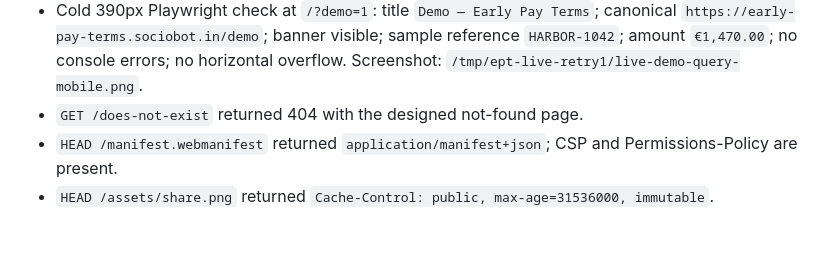
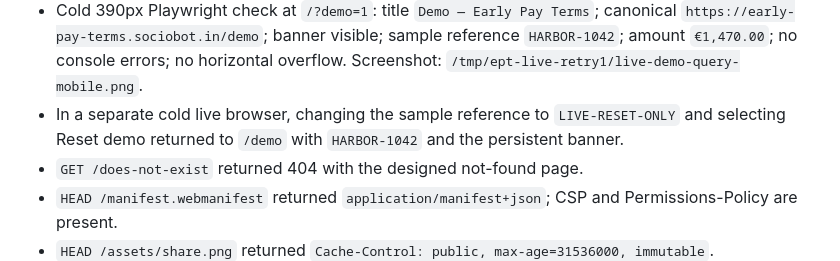
Before and after one commit to B-Divyesh/sf-early-pay-terms, a Markdown page: .factory/handoff.md, the part around the change. Drawn GitHub-style; blank space fills up the shorter version.

Commit message:
docs: record live demo reset evidence

```diff
--- a/.factory/handoff.md
+++ b/.factory/handoff.md
@@ -33,6 +33,7 @@ Cold deployed checks, evidence in `/tmp/ept-live-retry1`:
 
 - `verify-url.sh https://early-pay-terms.sociobot.in/demo` passed: Demo title, `lang=en`, one H1, main, image alt text, labelled buttons, and no console errors. It wrote desktop/mobile screenshots and `verify.json`.
 - Cold 390px Playwright check at `/?demo=1`: title `Demo — Early Pay Terms`; canonical `https://early-pay-terms.sociobot.in/demo`; banner visible; sample reference `HARBOR-1042`; amount `€1,470.00`; no console errors; no horizontal overflow. Screenshot: `/tmp/ept-live-retry1/live-demo-query-mobile.png`.
+- In a separate cold live browser, changing the sample reference to `LIVE-RESET-ONLY` and selecting Reset demo returned to `/demo` with `HARBOR-1042` and the persistent banner.
 - `GET /does-not-exist` returned 404 with the designed not-found page.
 - `HEAD /manifest.webmanifest` returned `application/manifest+json`; CSP and Permissions-Policy are present.
 - `HEAD /assets/share.png` returned `Cache-Control: public, max-age=31536000, immutable`.
```
